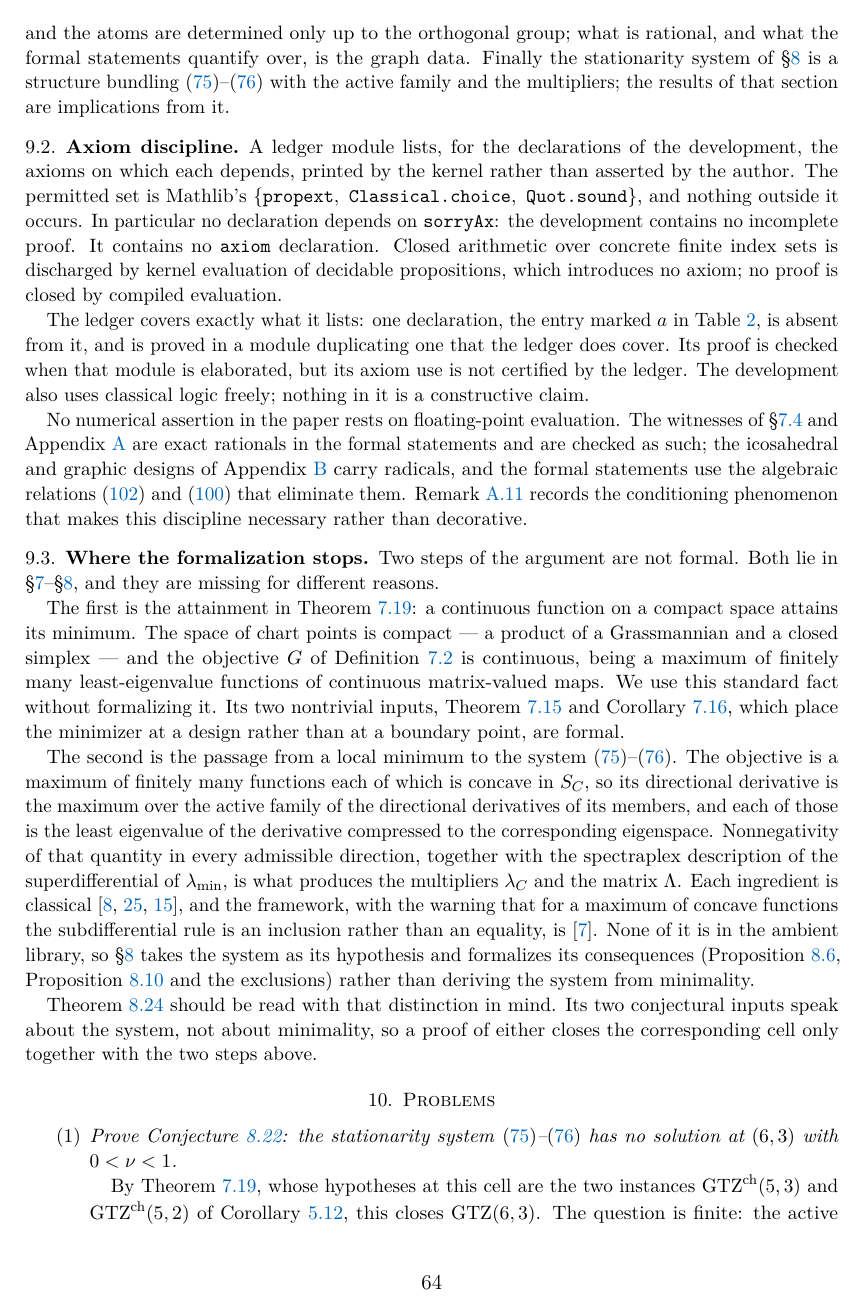
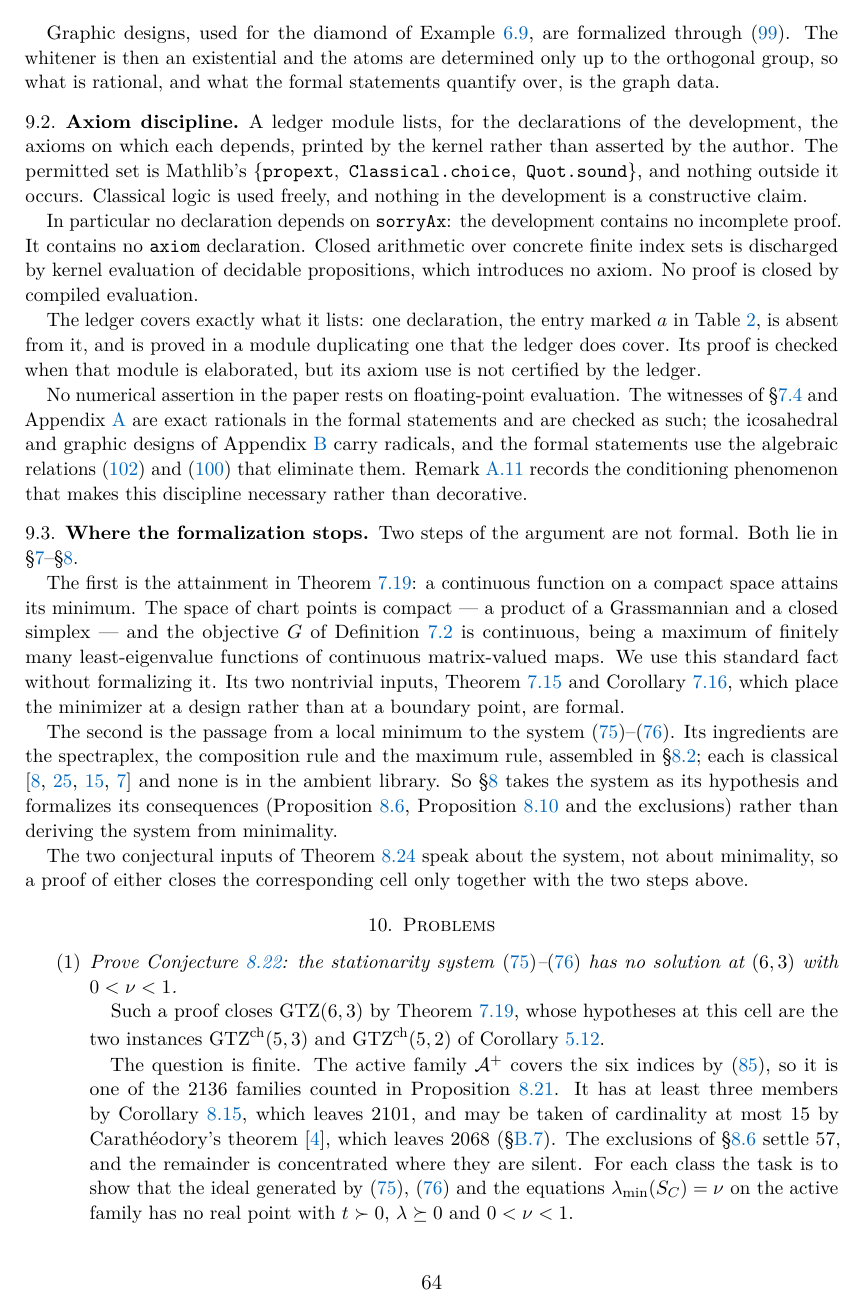
Before and after one commit to GrigoryEvko/gtz, a LaTeX paper (paper/main.tex, which reads paper/sections/09-formalization.tex, paper/sections/10-open.tex): page 64 of 78. Compiled offline with pdfLaTeX.

Commit message:
prose(9,10): cut the TOC opener, unify the census denominators, split at the seams
Section 9: delete the three-subsection-titles recital and the "missing for
different reasons" announcement; move the classical-logic remark beside
Classical.choice in the permitted set; compress the nonsmooth-analysis
duplication (15 lines to 6) since the subsection's job is to say what is
missing, not reteach section 8; split the encoding paragraph so the graphic
whitener's existential gets its own; let the transcription convention and
the sorryAx/axiom/no-compiled-evaluation trust claims stand as their own
paragraphs; drop the "should be read with that distinction in mind" frame.

Section 10: front the main clause of Problem 1 past its 22-word attribution,
and derive 2136 -> 2101 -> 2068 in the order section 8 establishes them
rather than producing the total last and unexplained.  Split Problems 4, 5
and 7 at the points where the subject changes, leaving "Nothing in this
paper manages that" and the two algorithmic questions to stand alone.  Two
prose semicolons to full stops; second emphatic "exactly" in Problem 5.

```diff
--- a/paper/sections/09-formalization.tex
+++ b/paper/sections/09-formalization.tex
@@ -34,14 +34,16 @@ The chart of
 \eqref{eq:chart} together with the equivalence of Lemma~\ref{lem:chart}, and
 the compactification of \S\ref{sec:compactness} as the predicate of
 Definition~\ref{def:chartpoint} on pairs $(P,t)$ with $P$ a symmetric
-idempotent of trace $k$ and $t$ in the closed simplex.  Graphic designs, used
-for the diamond of Example~\ref{ex:diamond}, are formalized through
-\eqref{eq:graphicatom}, so the whitener is an existential and the atoms are
-determined only up to the orthogonal group; what is rational, and what the
-formal statements quantify over, is the graph data.  Finally the stationarity
+idempotent of trace $k$ and $t$ in the closed simplex.  The stationarity
 system of \S\ref{sec:interior} is a structure bundling
-\eqref{eq:statg}--\eqref{eq:statt} with the active family and the multipliers;
-the results of that section are implications from it.
+\eqref{eq:statg}--\eqref{eq:statt} with the active family and the
+multipliers, and the results of that section are implications from it.
+
+Graphic designs, used for the diamond of Example~\ref{ex:diamond}, are
+formalized through \eqref{eq:graphicatom}.  The whitener is then an
+existential and the atoms are determined only up to the orthogonal group,
+so what is rational, and what the formal statements quantify over, is the
+graph data.
 
 \begin{table}[htbp]
 \small
@@ -118,18 +120,20 @@ A ledger module lists, for the declarations of the development, the axioms on
 which each depends, printed by the kernel rather than asserted by the author.
 The permitted set is Mathlib's
 $\{\texttt{propext},\ \texttt{Classical.choice},\ \texttt{Quot.sound}\}$, and
-nothing outside it occurs.  In particular no declaration depends on
-\texttt{sorryAx}: the development contains no incomplete proof.  It contains no
-\texttt{axiom} declaration.  Closed arithmetic over concrete finite index sets
-is discharged by kernel evaluation of decidable propositions, which introduces
-no axiom; no proof is closed by compiled evaluation.
+nothing outside it occurs.  Classical logic is used freely, and nothing in
+the development is a constructive claim.
+
+In particular no declaration depends on \texttt{sorryAx}: the development
+contains no incomplete proof.  It contains no \texttt{axiom} declaration.
+Closed arithmetic over concrete finite index sets is discharged by kernel
+evaluation of decidable propositions, which introduces no axiom.  No proof
+is closed by compiled evaluation.
 
 The ledger covers exactly what it lists: one
 declaration, the entry marked $a$ in Table~\ref{tab:lean}, is absent
 from it, and is proved in a module duplicating
 one that the ledger does cover.  Its proof is checked when that module is
-elaborated, but its axiom use is not certified by the ledger.  The development also uses classical logic freely; nothing in it is a
-constructive claim.
+elaborated, but its axiom use is not certified by the ledger.
 
 No numerical assertion in the paper rests on floating-point evaluation.  The
 witnesses of \S\ref{sec:sharp} and Appendix~\ref{app:graveyard} are exact
@@ -143,8 +147,7 @@ decorative.
 \subsection{Where the formalization stops}\label{sec:boundaries}
 
 Two steps of the argument are not formal.  Both lie in
-\S\ref{sec:compactness}--\S\ref{sec:interior}, and they are missing for
-different reasons.
+\S\ref{sec:compactness}--\S\ref{sec:interior}.
 
 The first is the attainment in Theorem~\ref{thm:variational}: a continuous
 function on a compact space attains its minimum.  The space of chart points is
@@ -157,22 +160,15 @@ which place the minimizer at a design rather than at a boundary point,
 are formal.
 
 The second is the passage from a local minimum to the system
-\eqref{eq:statg}--\eqref{eq:statt}.  The objective is a maximum of finitely
-many functions each of which is concave in $\SC$, so its directional derivative
-is the maximum over the active family of the directional derivatives of its
-members, and each of those is the least eigenvalue of the derivative
-compressed to the corresponding eigenspace.  Nonnegativity of that quantity in
-every admissible direction, together with the spectraplex description of the
-superdifferential of $\lmin$, is what produces the multipliers $\lambda_C$ and
-the matrix $\Lambda$.  Each ingredient is classical
-\cite{Danskin1967,Overton1988,HiriartUrrutyYe1995}, and the framework, with the
-warning that for a maximum of concave functions the subdifferential rule is an
-inclusion rather than an equality, is \cite{Clarke1990}.  None of it is in the ambient library, so \S\ref{sec:interior} takes the
-system as its hypothesis and formalizes its consequences
+\eqref{eq:statg}--\eqref{eq:statt}.  Its ingredients are the spectraplex,
+the composition rule and the maximum rule, assembled in \S\ref{sec:kkt};
+each is classical
+\cite{Danskin1967,Overton1988,HiriartUrrutyYe1995,Clarke1990} and none is
+in the ambient library.  So \S\ref{sec:interior} takes the system as its
+hypothesis and formalizes its consequences
 (Proposition~\ref{prop:quadric}, Proposition~\ref{prop:e1} and the
 exclusions) rather than deriving the system from minimality.
 
-Theorem~\ref{thm:rankthree} should be read with that distinction in mind.
-Its two conjectural inputs speak about the system, not about minimality,
-so a proof of either closes the corresponding cell only together with the
-two steps above.
+The two conjectural inputs of Theorem~\ref{thm:rankthree} speak about the
+system, not about minimality, so a proof of either closes the corresponding
+cell only together with the two steps above.
--- a/paper/sections/10-open.tex
+++ b/paper/sections/10-open.tex
@@ -6,5 +6,16 @@
 \emph{Prove Conjecture~\ref{conj:sixthree}: the stationarity system
 \eqref{eq:statg}--\eqref{eq:statt} has no solution at $(6,3)$ with $0<\cv<1$.}
 
-By Theorem~\ref{thm:variational}, whose hypotheses at this cell are the two
-instances $\Gtz^{\mathrm{ch}}(5,3)$ and $\Gtz^{\mathrm{ch}}(5,2)$ of
+Such a proof closes $\Gtz(6,3)$ by Theorem~\ref{thm:variational}, whose
+hypotheses at this cell are the two instances $\Gtz^{\mathrm{ch}}(5,3)$ and
+$\Gtz^{\mathrm{ch}}(5,2)$ of Corollary~\ref{cor:corank}.
+
+The question is finite.  The active family $\mathcal{A}^{+}$ covers the six
+indices by \eqref{eq:coverage}, so it is one of the $2136$ families counted
+in Proposition~\ref{prop:census}.  It has at least three members by
+Corollary~\ref{cor:e3}, which leaves $2101$, and may be taken of cardinality
+at most $15$ by Carathéodory's theorem \cite{Caratheodory1911}, which leaves
+$2068$ (\S\ref{app:census}).  The
+exclusions of \S\ref{sec:exclusions} settle $57$, and the remainder is
+concentrated where they are silent.  For each class the task is to show that
+the ideal generated by \eqref{eq:statg}, \eqref{eq:statt} and the equations
```
Also changed, not shown: paper/sections/09-formalization.tex (12 more changed lines), paper/sections/10-open.tex (58 more changed lines).
